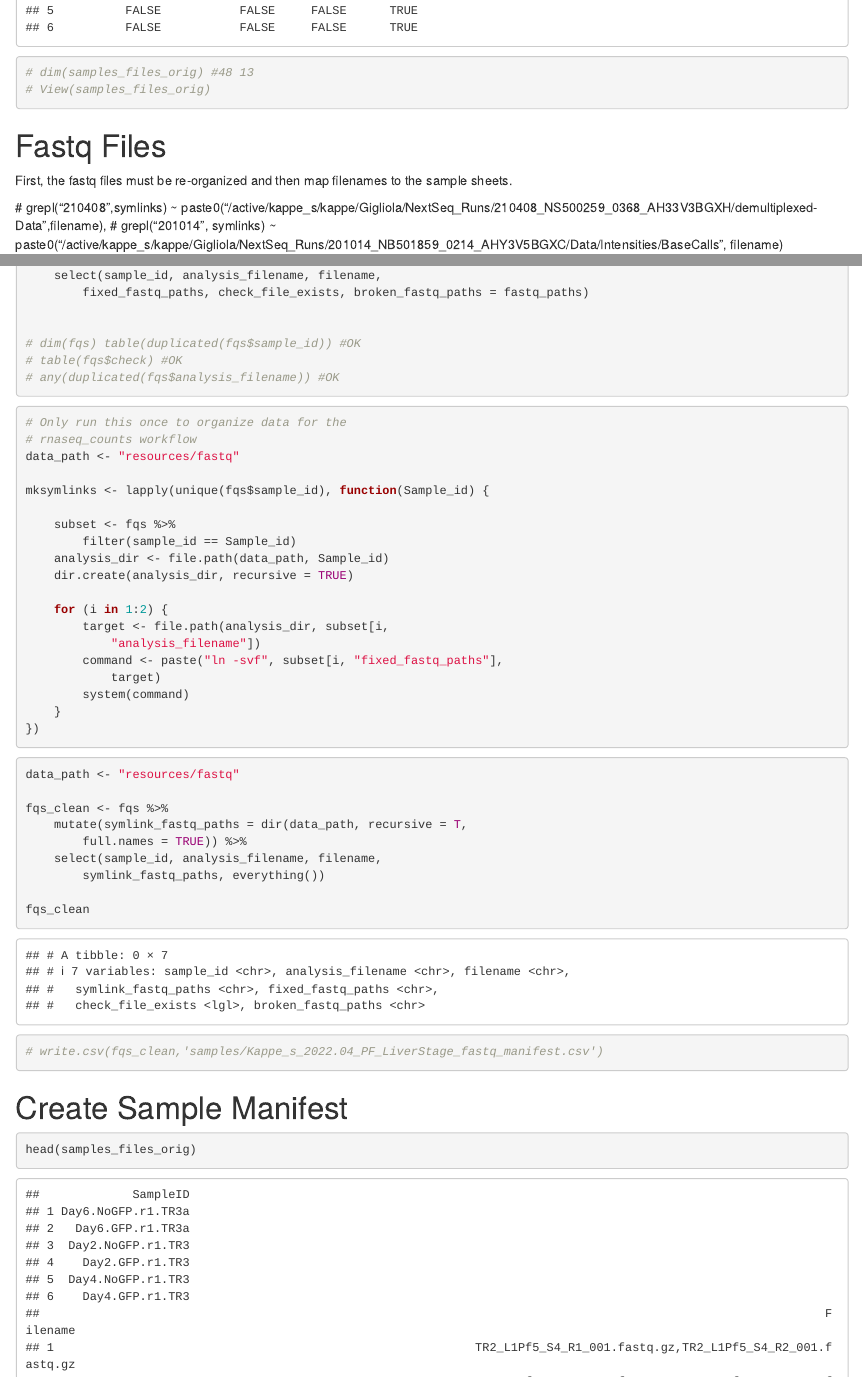
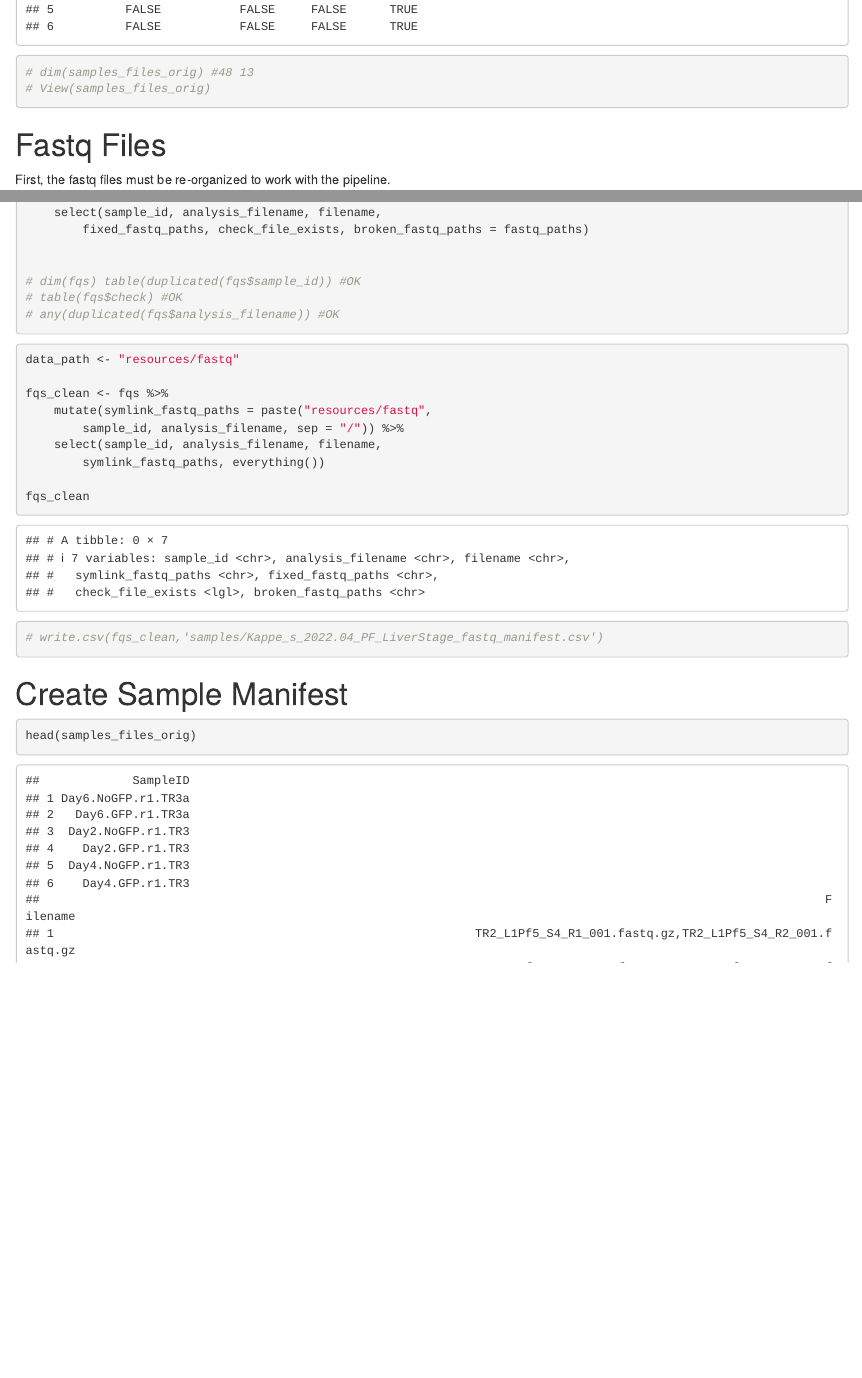
Before and after one commit to RSC-RP/kappe_s_2022.04_PF_LiverStage, an R Markdown document (kappe_s_PF_liver_stage_sample_manifest.Rmd): the page in a window 1100 px wide, from 2670 px down before the commit and from 3000 px down after it, so that both start at the same text, and a second part further down, joined at a grey line. Rendered offline with R 4.5, knitr and Pandoc, with nearby package versions; some code elsewhere in the file could not run offline; common packages that the code uses without loading them are loaded.

Commit message:
updated sample manifest

````diff
--- a/kappe_s_PF_liver_stage_sample_manifest.Rmd
+++ b/kappe_s_PF_liver_stage_sample_manifest.Rmd
@@ -101,10 +109,7 @@ head(samples_files_orig)
 
 # Fastq Files
 
-First, the fastq files must be re-organized and then map filenames to the sample sheets.
-
-  #   grepl("210408",symlinks) ~ paste0("/active/kappe_s/kappe/Gigliola/NextSeq_Runs/210408_NS500259_0368_AH33V3BGXH/demultiplexed-Data",filename),
-  #   grepl("201014", symlinks) ~ paste0("/active/kappe_s/kappe/Gigliola/NextSeq_Runs/201014_NB501859_0214_AHY3V5BGXC/Data/Intensities/BaseCalls", filename)
+First, the fastq files must be re-organized to work with the pipeline.
 
 ```{r}
 # Create a fastq file manifest with the sample IDs and the full filepaths of the data.
@@ -135,31 +140,11 @@ fqs <- tibble(fastq_paths=dir(original_data_path, full.names = TRUE, pattern = "
 # any(duplicated(fqs$analysis_filename)) #OK
 ```
 
-```{r eval=FALSE}
-#Only run this once to organize data for the rnaseq_counts workflow
-data_path <- "resources/fastq"
-
-mksymlinks <- lapply(unique(fqs$sample_id),function(Sample_id){
-
-  subset <- fqs %>%
-    filter(sample_id==Sample_id)
-  analysis_dir <- file.path(data_path,Sample_id)
-  dir.create(analysis_dir, recursive = TRUE)
-
-  for(i in 1:2){
-    target <- file.path(analysis_dir, subset[i,"analysis_filename"])
-    command <- paste("ln -svf",subset[i,"fixed_fastq_paths"], target)
-    system(command)
-  }
-})
-```
-
-
 ```{r}
 data_path <- "resources/fastq"
 
 fqs_clean <- fqs %>%
-  mutate(symlink_fastq_paths=dir(data_path, recursive = T, full.names = TRUE)) %>%
+  mutate(symlink_fastq_paths=paste("resources/fastq",sample_id,analysis_filename, sep="/")) %>%
   select(sample_id, analysis_filename, filename,symlink_fastq_paths, everything())
 
 fqs_clean
````
Also changed, not shown: kappe_s_PF_liver_stage_sample_manifest.Rmd (15 more changed lines).
